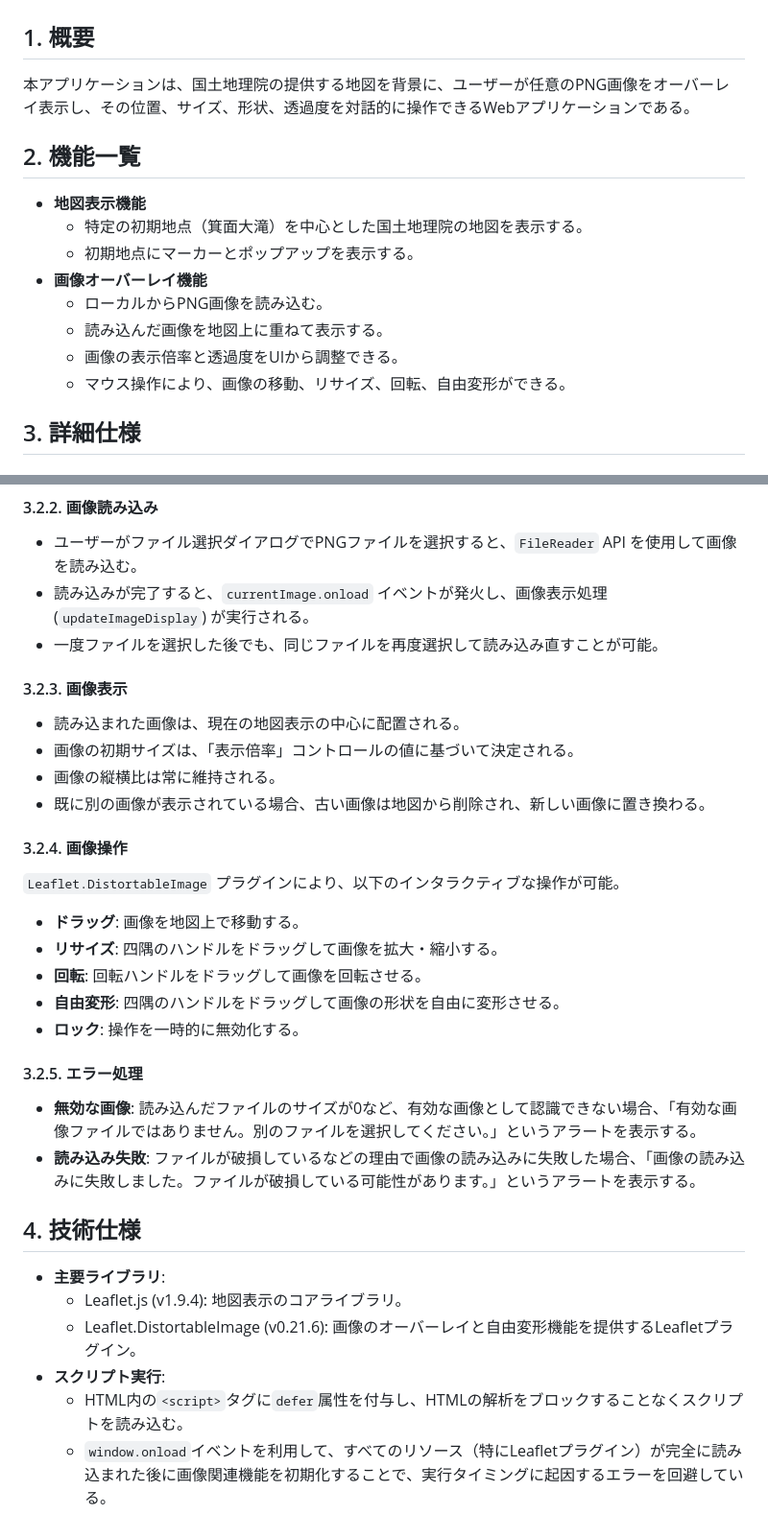
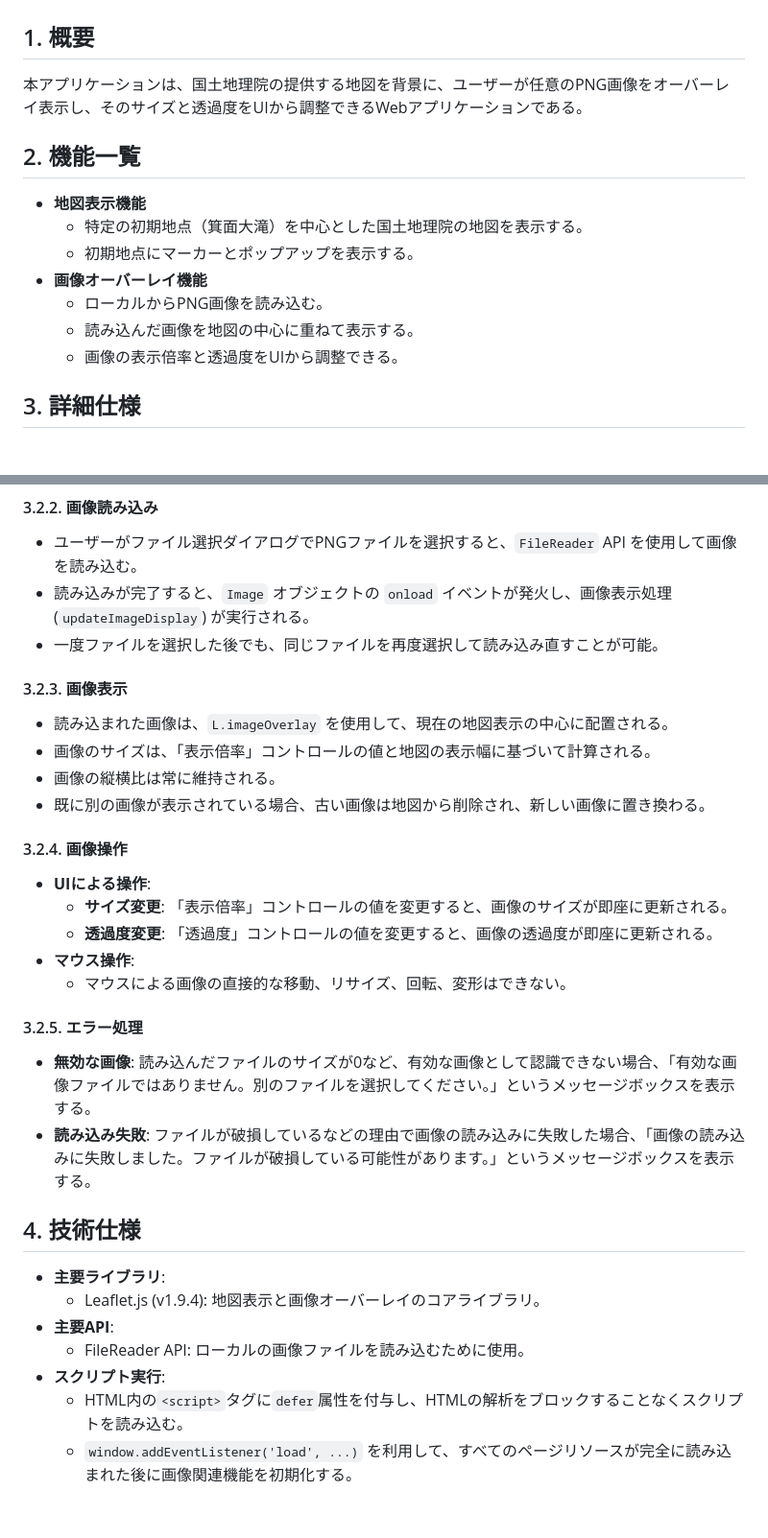
Before and after one commit to sato4app/GSImap, a Markdown page: funcspec.md, 2 parts joined by grey strips. Shown at 96% size. GitHub-like rendering.

```diff
--- a/funcspec.md
+++ b/funcspec.md
@@ -2,7 +2,7 @@
 
 ## 1. 概要
 
-本アプリケーションは、国土地理院の提供する地図を背景に、ユーザーが任意のPNG画像をオーバーレイ表示し、その位置、サイズ、形状、透過度を対話的に操作できるWebアプリケーションである。
+本アプリケーションは、国土地理院の提供する地図を背景に、ユーザーが任意のPNG画像をオーバーレイ表示し、そのサイズと透過度をUIから調整できるWebアプリケーションである。
 
 ## 2. 機能一覧
 
@@ -11,9 +11,8 @@
   - 初期地点にマーカーとポップアップを表示する。
 - **画像オーバーレイ機能**
   - ローカルからPNG画像を読み込む。
-  - 読み込んだ画像を地図上に重ねて表示する。
+  - 読み込んだ画像を地図の中心に重ねて表示する。
   - 画像の表示倍率と透過度をUIから調整できる。
-  - マウス操作により、画像の移動、リサイズ、回転、自由変形ができる。
 
 ## 3. 詳細仕様
 
@@ -60,36 +59,36 @@
 #### 3.2.2. 画像読み込み
 
 - ユーザーがファイル選択ダイアログでPNGファイルを選択すると、`FileReader` API を使用して画像を読み込む。
-- 読み込みが完了すると、`currentImage.onload` イベントが発火し、画像表示処理 (`updateImageDisplay`) が実行される。
+- 読み込みが完了すると、`Image` オブジェクトの `onload` イベントが発火し、画像表示処理 (`updateImageDisplay`) が実行される。
 - 一度ファイルを選択した後でも、同じファイルを再度選択して読み込み直すことが可能。
 
 #### 3.2.3. 画像表示
 
-- 読み込まれた画像は、現在の地図表示の中心に配置される。
-- 画像の初期サイズは、「表示倍率」コントロールの値に基づいて決定される。
+- 読み込まれた画像は、`L.imageOverlay` を使用して、現在の地図表示の中心に配置される。
+- 画像のサイズは、「表示倍率」コントロールの値と地図の表示幅に基づいて計算される。
 - 画像の縦横比は常に維持される。
 - 既に別の画像が表示されている場合、古い画像は地図から削除され、新しい画像に置き換わる。
 
 #### 3.2.4. 画像操作
 
-`Leaflet.DistortableImage` プラグインにより、以下のインタラクティブな操作が可能。
+- **UIによる操作**:
+  - **サイズ変更**: 「表示倍率」コントロールの値を変更すると、画像のサイズが即座に更新される。
+  - **透過度変更**: 「透過度」コントロールの値を変更すると、画像の透過度が即座に更新される。
+- **マウス操作**:
+  - マウスによる画像の直接的な移動、リサイズ、回転、変形はできない。
 
-- **ドラッグ**: 画像を地図上で移動する。
-- **リサイズ**: 四隅のハンドルをドラッグして画像を拡大・縮小する。
-- **回転**: 回転ハンドルをドラッグして画像を回転させる。
-- **自由変形**: 四隅のハンドルをドラッグして画像の形状を自由に変形させる。
-- **ロック**: 操作を一時的に無効化する。
 
 #### 3.2.5. エラー処理
 
-- **無効な画像**: 読み込んだファイルのサイズが0など、有効な画像として認識できない場合、「有効な画像ファイルではありません。別のファイルを選択してください。」というアラートを表示する。
-- **読み込み失敗**: ファイルが破損しているなどの理由で画像の読み込みに失敗した場合、「画像の読み込みに失敗しました。ファイルが破損している可能性があります。」というアラートを表示する。
+- **無効な画像**: 読み込んだファイルのサイズが0など、有効な画像として認識できない場合、「有効な画像ファイルではありません。別のファイルを選択してください。」というメッセージボックスを表示する。
+- **読み込み失敗**: ファイルが破損しているなどの理由で画像の読み込みに失敗した場合、「画像の読み込みに失敗しました。ファイルが破損している可能性があります。」というメッセージボックスを表示する。
 
 ## 4. 技術仕様
 
 - **主要ライブラリ**:
-  - Leaflet.js (v1.9.4): 地図表示のコアライブラリ。
-  - Leaflet.DistortableImage (v0.21.6): 画像のオーバーレイと自由変形機能を提供するLeafletプラグイン。
+  - Leaflet.js (v1.9.4): 地図表示と画像オーバーレイのコアライブラリ。
+- **主要API**:
+  - FileReader API: ローカルの画像ファイルを読み込むために使用。
 - **スクリプト実行**:
   - HTML内の`<script>`タグに`defer`属性を付与し、HTMLの解析をブロックすることなくスクリプトを読み込む。
-  - `window.onload`イベントを利用して、すべてのリソース（特にLeafletプラグイン）が完全に読み込まれた後に画像関連機能を初期化することで、実行タイミングに起因するエラーを回避している。
+  - `window.addEventListener('load', ...)` を利用して、すべてのページリソースが完全に読み込まれた後に画像関連機能を初期化する。
```
